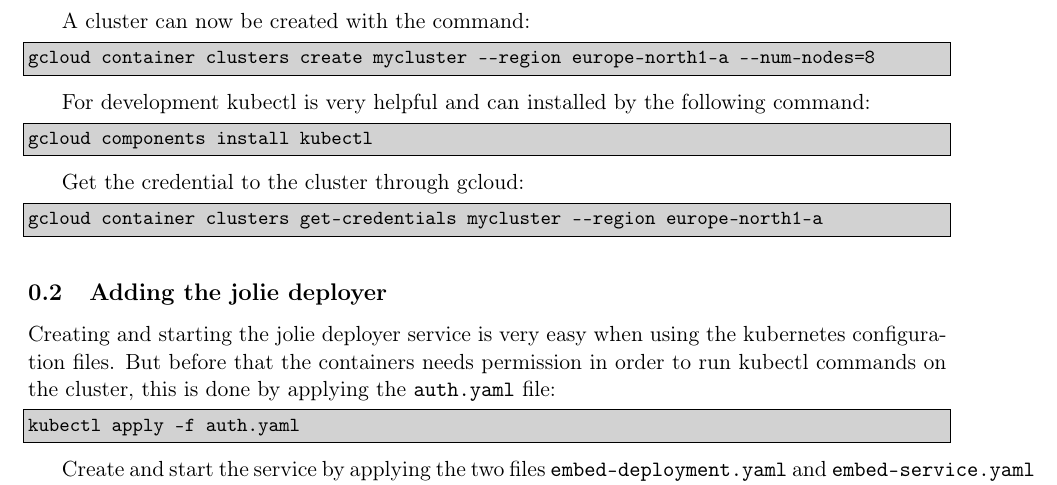
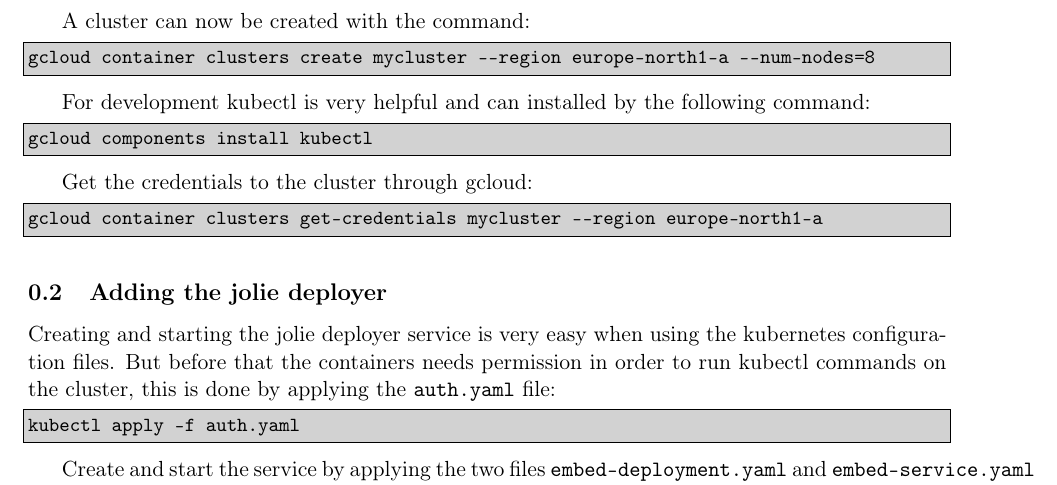
Before and after one commit to DM848/report, a LaTeX document (setting_up_the_system.tex): part of page 1 of 2, cut so that both start at the same text. Compiled offline with pdfLaTeX.

Commit message:
spelling

```diff
--- a/setting_up_the_system.tex
+++ b/setting_up_the_system.tex
@@ -31,7 +31,7 @@ For development kubectl is very helpful and can installed by the following comma
 gcloud components install kubectl
 \end{lstlisting}
 
-Get the credential to the cluster through gcloud:
+Get the credentials to the cluster through gcloud:
 \begin{lstlisting}[style=terminal]
 gcloud container clusters get-credentials mycluster --region europe-north1-a
 \end{lstlisting}
```
